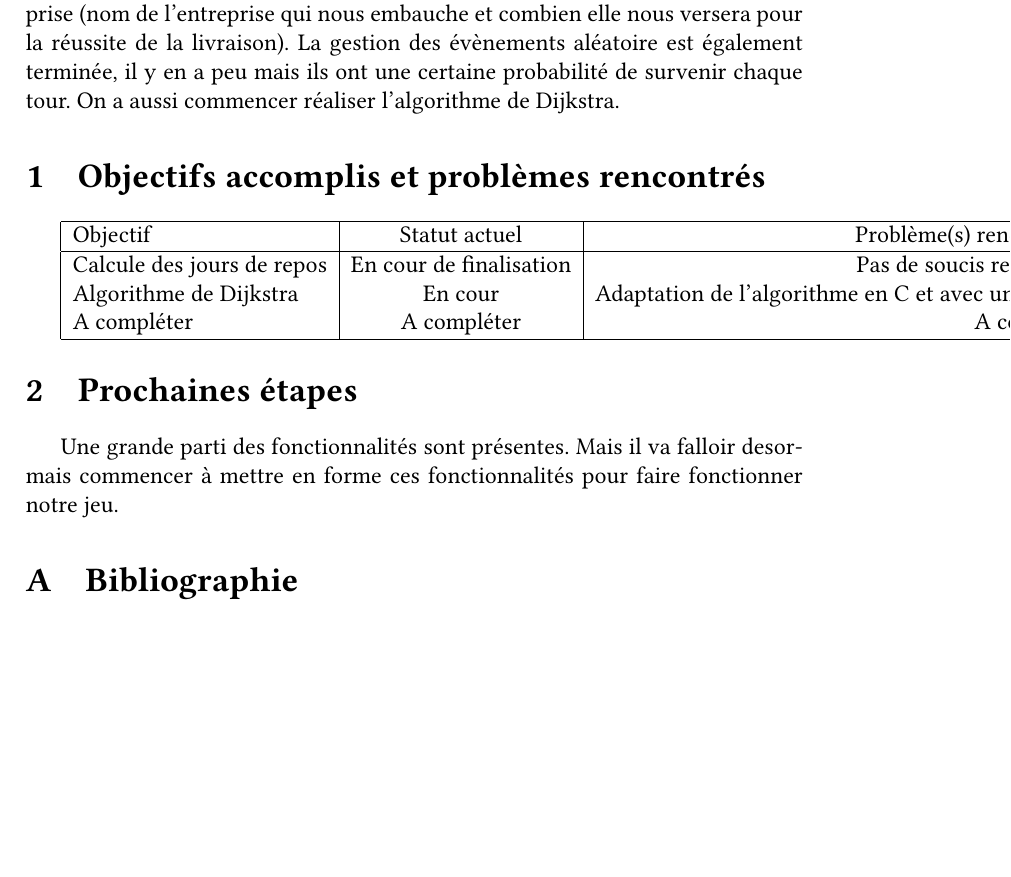
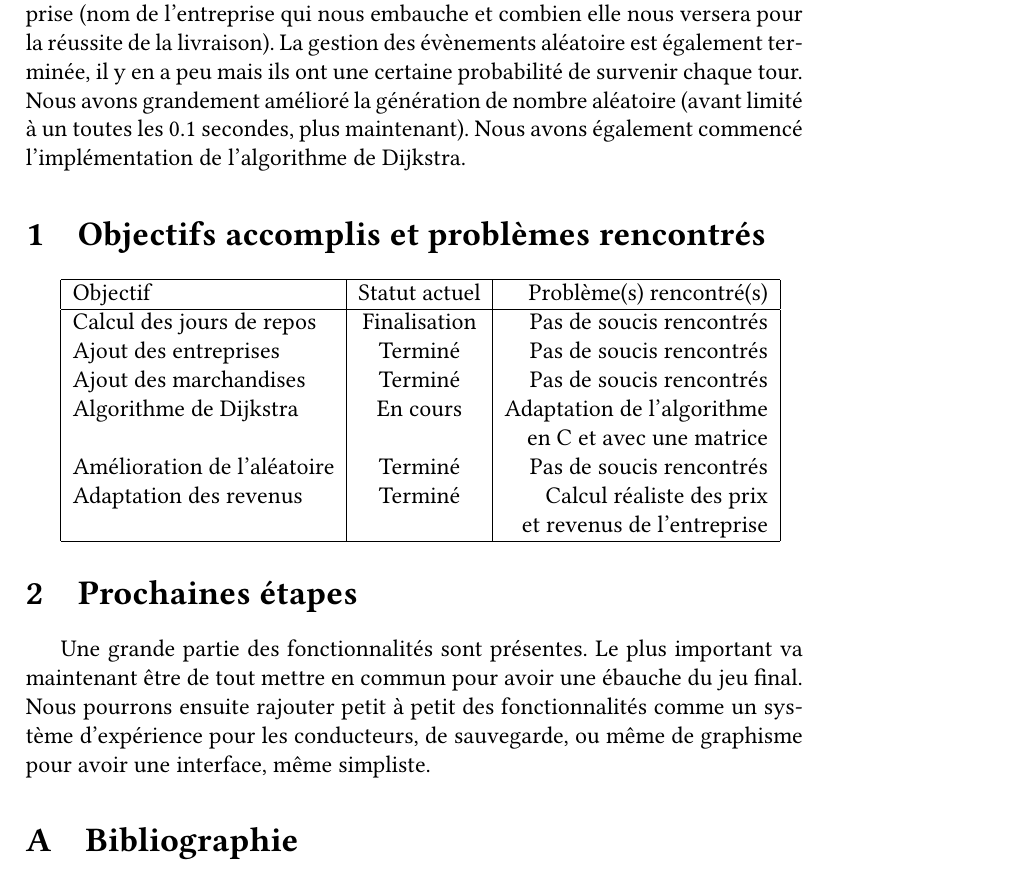
Before and after one commit to CPavieR/projet-jeux, a LaTeX document (Groupe_C-Compte_Rendu_S5.tex): part of page 2 of 2, cut so that both start at the same text, the shorter picture padded with empty space. Compiled offline with pdfLaTeX.

Commit message:
Update Groupe_C-Compte_Rendu_S5.tex
actualisation et ajout des choses que l'on a fini cette semaine

```diff
--- a/Groupe_C-Compte_Rendu_S5.tex
+++ b/Groupe_C-Compte_Rendu_S5.tex
@@ -69,22 +69,25 @@
 
 
 \section*{Introduction}
-      Ce document est le compte rendu de notre avancé sur le projet du 19/02/2022 au 28/02/2022. Nous avons terminé la génération des contrats pour notre entreprise (nom de l'entreprise qui nous embauche et combien elle nous versera pour la réussite de la livraison). La gestion des évènements aléatoire est également terminée, il y en a peu mais ils ont une certaine probabilité de survenir chaque tour. On a aussi commencer  réaliser l'algorithme de Dijkstra.
+      Ce document est le compte rendu de notre avancé sur le projet du 19/02/2022 au 28/02/2022. Nous avons terminé la génération des contrats pour notre entreprise (nom de l'entreprise qui nous embauche et combien elle nous versera pour la réussite de la livraison). La gestion des évènements aléatoire est également terminée, il y en a peu mais ils ont une certaine probabilité de survenir chaque tour. Nous avons grandement amélioré la génération de nombre aléatoire (avant limité à un toutes les 0.1 secondes, plus maintenant). Nous avons également commencé l'implémentation de l'algorithme de Dijkstra.
 
 \section{Objectifs accomplis et problèmes rencontrés}
      \begin{tabular}{|l|c|r|}
   \hline
   Objectif & Statut actuel & Problème(s) rencontré(s) \\
   \hline
-  Calcule des jours de repos & En cour de finalisation & Pas de soucis rencontrés \\
-  Algorithme de Dijkstra & En cour & Adaptation de l'algorithme en C et avec un matrice \\
-  A compléter & A compléter & A compléter\\
+  Calcul des jours de repos & Finalisation & Pas de soucis rencontrés\\
+  Ajout des entreprises & Terminé & Pas de soucis rencontrés\\
+  Ajout des marchandises & Terminé & Pas de soucis rencontrés\\
+  Algorithme de Dijkstra & En cours & Adaptation de l'algorithme\\&& en C et avec une matrice\\
+  Amélioration de l'aléatoire & Terminé & Pas de soucis rencontrés\\
+  Adaptation des revenus & Terminé & Calcul réaliste des prix\\&& et revenus de l'entreprise\\
 
 
   \hline
 \end{tabular}
 \section{Prochaines étapes}
-    Une grande parti des fonctionnalités sont présentes. Mais il va falloir desormais commencer à mettre en forme ces fonctionnalités pour faire fonctionner notre jeu.
+    Une grande partie des fonctionnalités sont présentes. Le plus important va maintenant être de tout mettre en commun pour avoir une ébauche du jeu final. Nous pourrons ensuite rajouter petit à petit des fonctionnalités comme un système d'expérience pour les conducteurs, de sauvegarde, ou même de graphisme pour avoir une interface, même simpliste.
 
 
    \appendix  % On passe aux annexes
```
